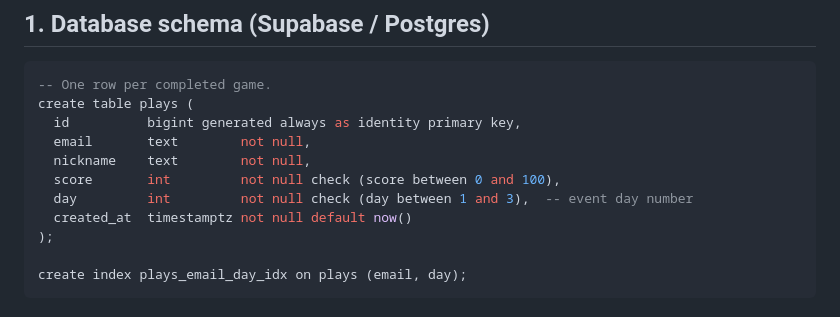
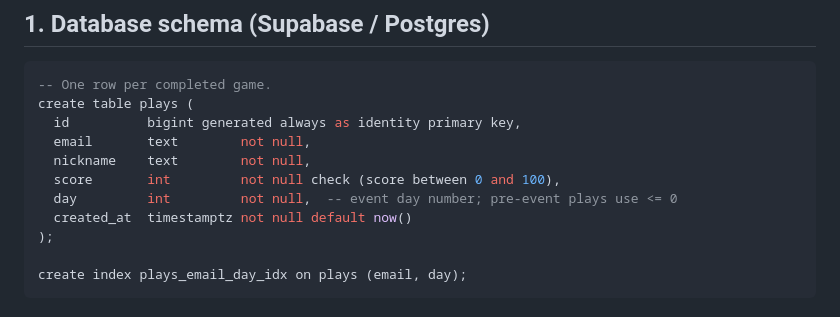
Before and after one commit to kalyansrinivas-k/bug-hunter, a Markdown page: BACKEND.md, the part around the change. Drawn GitHub-style.

Commit message:
docs: drop day CHECK in schema — pre-event plays (day<=0) are filtered by the view, not rejected
Co-Authored-By: Claude Opus 4.8 <noreply@anthropic.com>

```diff
--- a/BACKEND.md
+++ b/BACKEND.md
@@ -23,7 +23,7 @@ create table plays (
   email       text        not null,
   nickname    text        not null,
   score       int         not null check (score between 0 and 100),
-  day         int         not null check (day between 1 and 3),  -- event day number
+  day         int         not null,  -- event day number; pre-event plays use <= 0
   created_at  timestamptz not null default now()
 );
 
```
